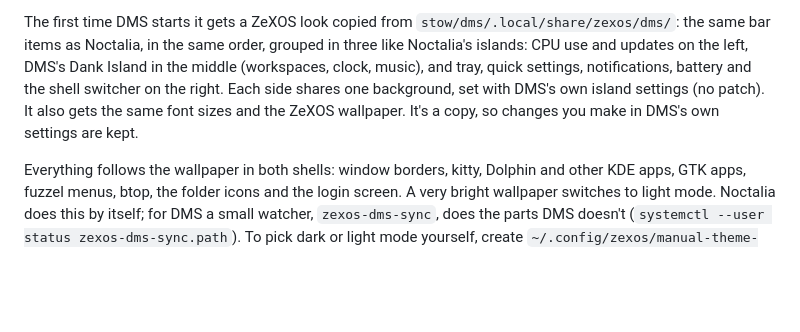
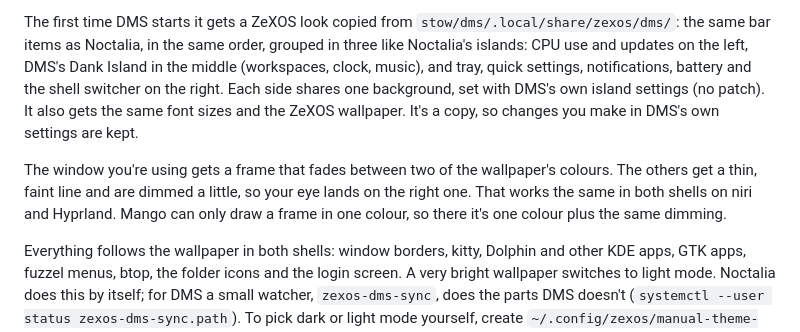
Before and after one commit to zefuros1991/ZeXOS, a Markdown page: README.md, the part around the change. Drawn GitHub-style; blank space fills up the shorter version.

Commit message:
README: describe the window frame and dimming
Claude-Session: https://claude.ai/code/session_015MFnweiqtQPcTwyKy5j1nK

```diff
--- a/README.md
+++ b/README.md
@@ -112,6 +112,8 @@ Both use the same keys, because the keybinds call a small helper, `zshell`, inst
 
 The first time DMS starts it gets a ZeXOS look copied from `stow/dms/.local/share/zexos/dms/`: the same bar items as Noctalia, in the same order, grouped in three like Noctalia's islands: CPU use and updates on the left, DMS's Dank Island in the middle (workspaces, clock, music), and tray, quick settings, notifications, battery and the shell switcher on the right. Each side shares one background, set with DMS's own island settings (no patch). It also gets the same font sizes and the ZeXOS wallpaper. It's a copy, so changes you make in DMS's own settings are kept.
 
+The window you're using gets a frame that fades between two of the wallpaper's colours. The others get a thin, faint line and are dimmed a little, so your eye lands on the right one. That works the same in both shells on niri and Hyprland. Mango can only draw a frame in one colour, so there it's one colour plus the same dimming.
+
 Everything follows the wallpaper in both shells: window borders, kitty, Dolphin and other KDE apps, GTK apps, fuzzel menus, btop, the folder icons and the login screen. A very bright wallpaper switches to light mode. Noctalia does this by itself; for DMS a small watcher, `zexos-dms-sync`, does the parts DMS doesn't (`systemctl --user status zexos-dms-sync.path`). To pick dark or light mode yourself, create `~/.config/zexos/manual-theme-mode`.
 
 What DMS can't do yet, compared to Noctalia: there is no USB drive island (drives still mount from Dolphin) and no "Restart to UEFI" in the power menu.
```
